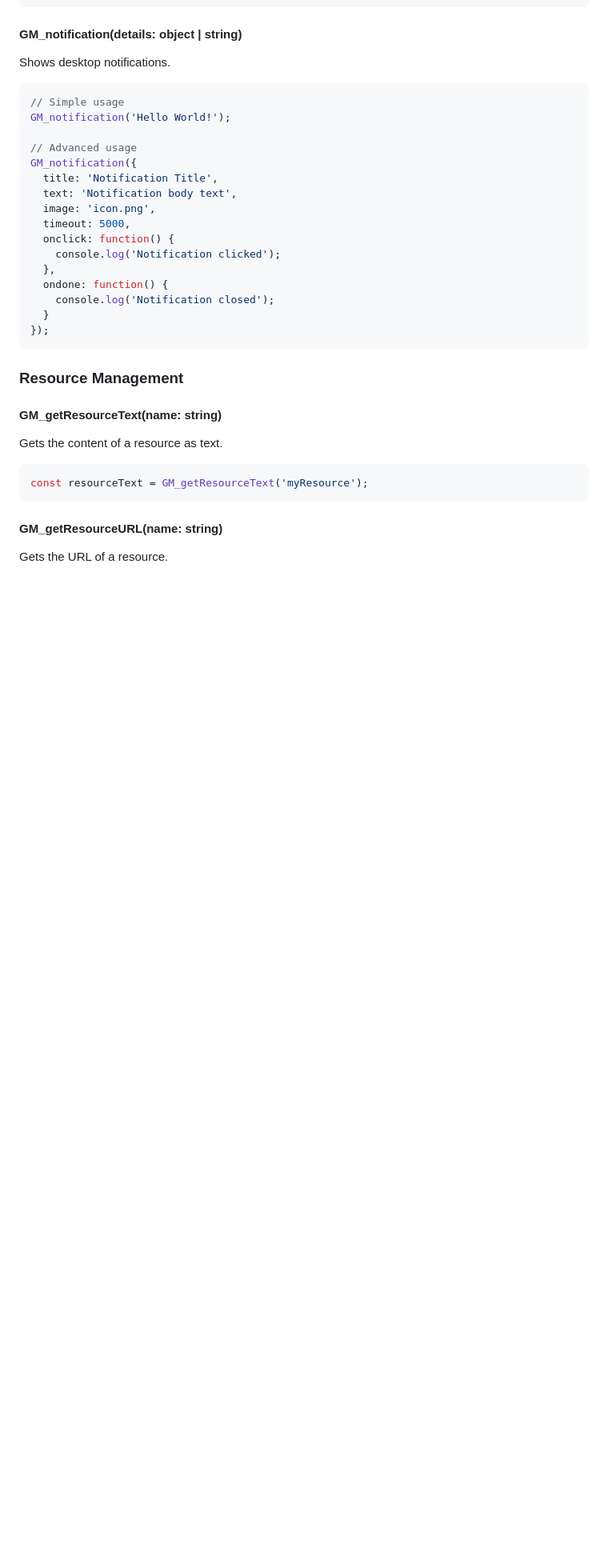
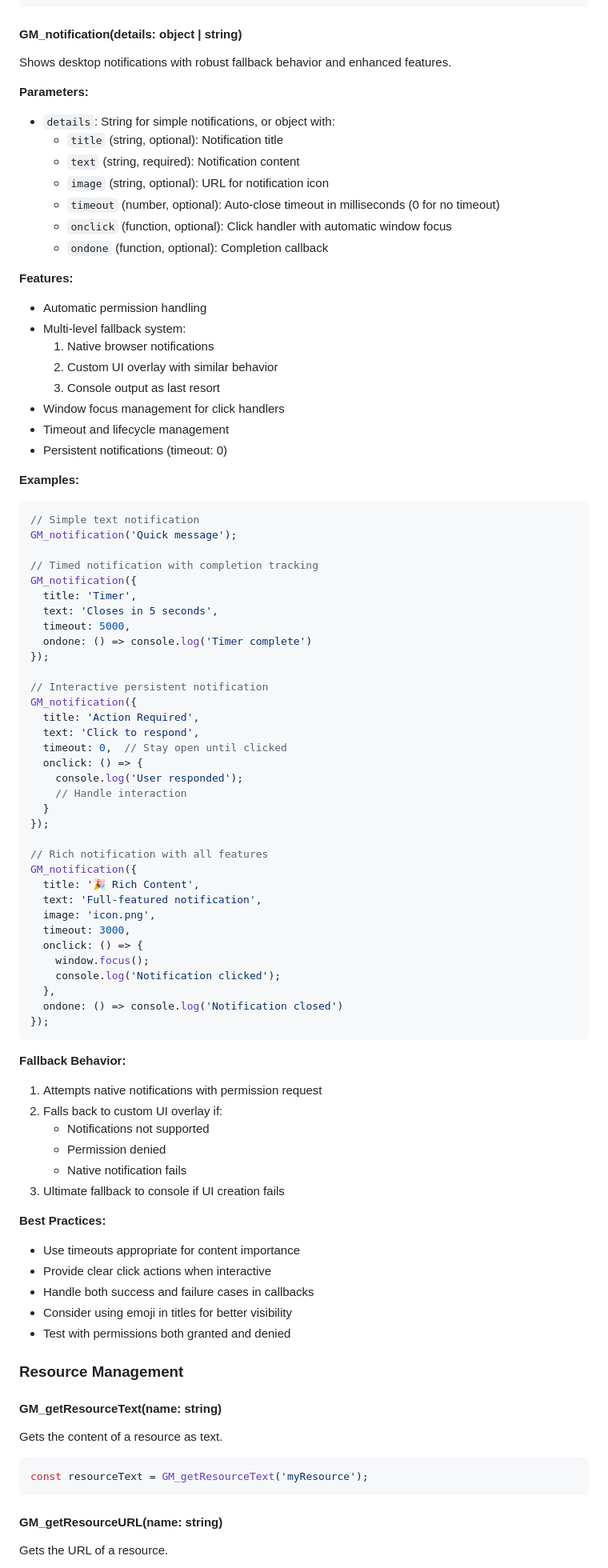
Before and after one commit to yelon-L/chrome-extension-debug-mcp, a Markdown page: docs/COMMANDS.md, the part around the change. Shown: that part at 80% size. Drawn GitHub-style; blank space fills up the shorter version.

Commit message:
Update documentation for enhanced notification system

````diff
--- a/docs/COMMANDS.md
+++ b/docs/COMMANDS.md
@@ -453,26 +453,79 @@ GM_setClipboard('<b>HTML</b>', 'text/html');
 ```
 
 #### GM_notification(details: object | string)
-Shows desktop notifications.
+Shows desktop notifications with robust fallback behavior and enhanced features.
 
+**Parameters:**
+- `details`: String for simple notifications, or object with:
+  - `title` (string, optional): Notification title
+  - `text` (string, required): Notification content
+  - `image` (string, optional): URL for notification icon
+  - `timeout` (number, optional): Auto-close timeout in milliseconds (0 for no timeout)
+  - `onclick` (function, optional): Click handler with automatic window focus
+  - `ondone` (function, optional): Completion callback
+
+**Features:**
+- Automatic permission handling
+- Multi-level fallback system:
+  1. Native browser notifications
+  2. Custom UI overlay with similar behavior
+  3. Console output as last resort
+- Window focus management for click handlers
+- Timeout and lifecycle management
+- Persistent notifications (timeout: 0)
+
+**Examples:**
 ```javascript
-// Simple usage
-GM_notification('Hello World!');
+// Simple text notification
+GM_notification('Quick message');
 
-// Advanced usage
+// Timed notification with completion tracking
 GM_notification({
-  title: 'Notification Title',
-  text: 'Notification body text',
+  title: 'Timer',
+  text: 'Closes in 5 seconds',
+  timeout: 5000,
+  ondone: () => console.log('Timer complete')
+});
+
+// Interactive persistent notification
+GM_notification({
+  title: 'Action Required',
+  text: 'Click to respond',
+  timeout: 0,  // Stay open until clicked
+  onclick: () => {
+    console.log('User responded');
+    // Handle interaction
+  }
+});
+
+// Rich notification with all features
+GM_notification({
+  title: '🎉 Rich Content',
+  text: 'Full-featured notification',
   image: 'icon.png',
-  timeout: 5000,
-  onclick: function() {
+  timeout: 3000,
+  onclick: () => {
+    window.focus();
     console.log('Notification clicked');
   },
-  ondone: function() {
-    console.log('Notification closed');
-  }
+  ondone: () => console.log('Notification closed')
 });
 ```
+
+**Fallback Behavior:**
+1. Attempts native notifications with permission request
+2. Falls back to custom UI overlay if:
+   - Notifications not supported
+   - Permission denied
+   - Native notification fails
+3. Ultimate fallback to console if UI creation fails
+
+**Best Practices:**
+- Use timeouts appropriate for content importance
+- Provide clear click actions when interactive
+- Handle both success and failure cases in callbacks
+- Consider using emoji in titles for better visibility
+- Test with permissions both granted and denied
 
 ### Resource Management
 
````
